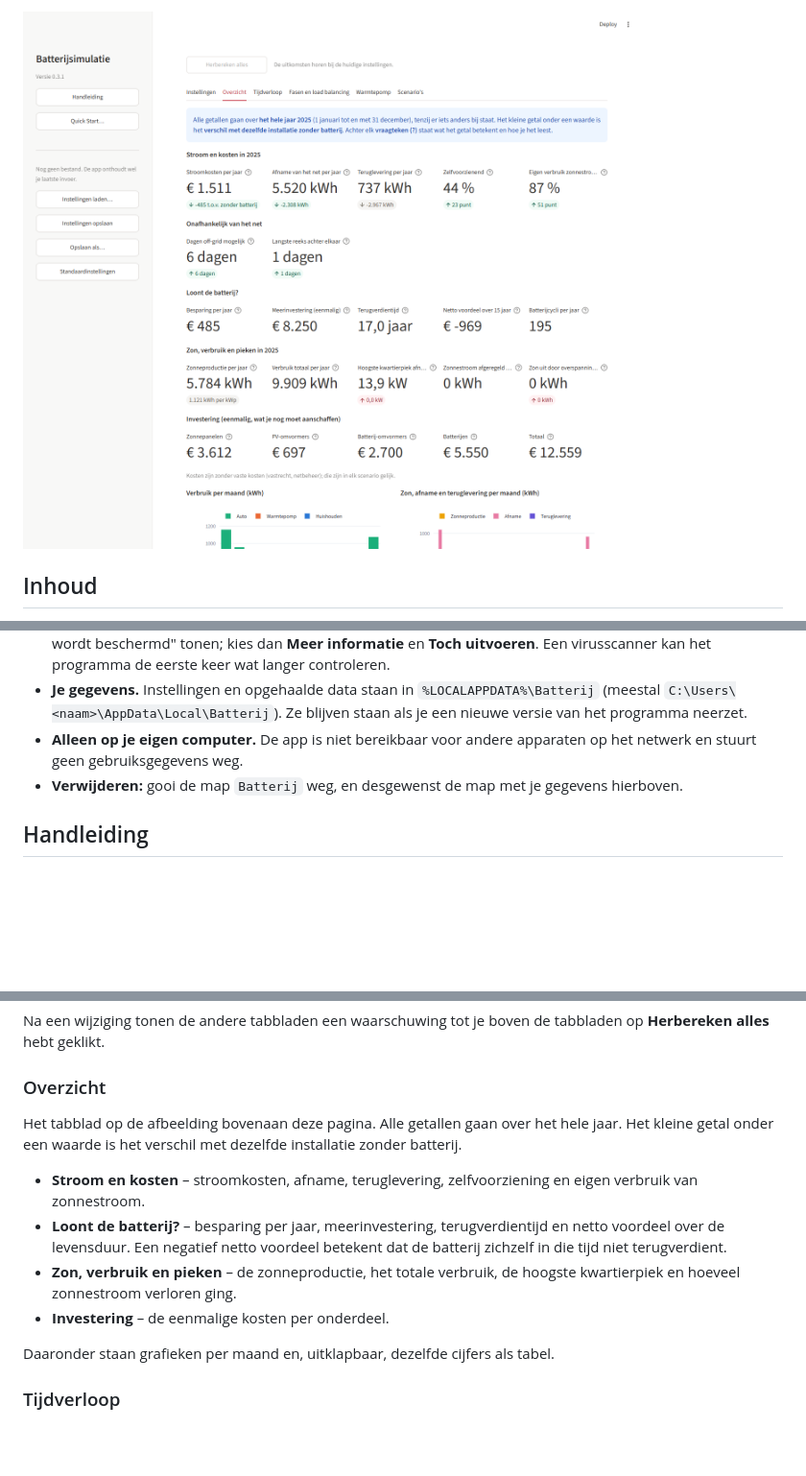
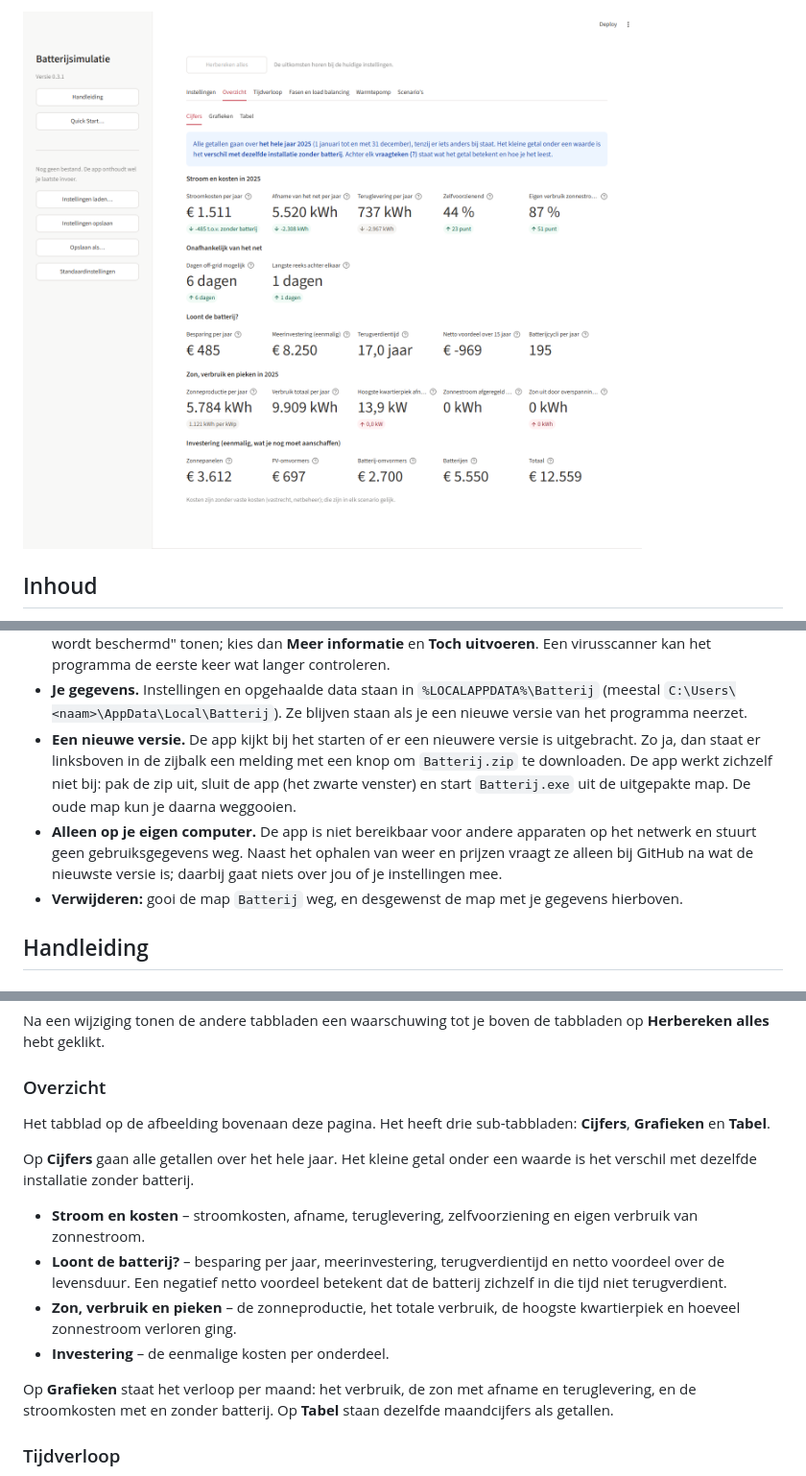
Before and after one commit to jdderijke/Batterij, a Markdown page: README.md, 3 parts joined by grey strips. Shown at 96% size. GitHub-like rendering; pictures changed too: docs/screenshots/overzicht.png; blank space fills up the shorter version.

```diff
--- a/README.md
+++ b/README.md
@@ -119,8 +123,15 @@ Goed om te weten:
   `%LOCALAPPDATA%\Batterij` (meestal
   `C:\Users\<naam>\AppData\Local\Batterij`). Ze blijven staan als je een
   nieuwe versie van het programma neerzet.
+- **Een nieuwe versie.** De app kijkt bij het starten of er een nieuwere
+  versie is uitgebracht. Zo ja, dan staat er linksboven in de zijbalk een
+  melding met een knop om `Batterij.zip` te downloaden. De app werkt zichzelf
+  niet bij: pak de zip uit, sluit de app (het zwarte venster) en start
+  `Batterij.exe` uit de uitgepakte map. De oude map kun je daarna weggooien.
 - **Alleen op je eigen computer.** De app is niet bereikbaar voor andere
-  apparaten op het netwerk en stuurt geen gebruiksgegevens weg.
+  apparaten op het netwerk en stuurt geen gebruiksgegevens weg. Naast het
+  ophalen van weer en prijzen vraagt ze alleen bij GitHub na wat de nieuwste
+  versie is; daarbij gaat niets over jou of je instellingen mee.
 - **Verwijderen:** gooi de map `Batterij` weg, en desgewenst de map met je
   gegevens hierboven.
 
@@ -246,9 +257,11 @@ tabbladen op **Herbereken alles** hebt geklikt.
 
 ### Overzicht
 
-Het tabblad op de afbeelding bovenaan deze pagina. Alle getallen gaan over
-het hele jaar. Het kleine getal onder een waarde is het verschil met dezelfde
-installatie zonder batterij.
+Het tabblad op de afbeelding bovenaan deze pagina. Het heeft drie
+sub-tabbladen: **Cijfers**, **Grafieken** en **Tabel**.
+
+Op **Cijfers** gaan alle getallen over het hele jaar. Het kleine getal onder
+een waarde is het verschil met dezelfde installatie zonder batterij.
 
 - **Stroom en kosten** – stroomkosten, afname, teruglevering, zelfvoorziening
   en eigen verbruik van zonnestroom.
@@ -259,8 +272,9 @@ installatie zonder batterij.
   hoogste kwartierpiek en hoeveel zonnestroom verloren ging.
 - **Investering** – de eenmalige kosten per onderdeel.
 
-Daaronder staan grafieken per maand en, uitklapbaar, dezelfde cijfers als
-tabel.
+Op **Grafieken** staat het verloop per maand: het verbruik, de zon met afname
+en teruglevering, en de stroomkosten met en zonder batterij. Op **Tabel**
+staan dezelfde maandcijfers als getallen.
 
 ### Tijdverloop
 
```
Also changed, not shown: other parts of README.md (+5 -1 lines), 5 other files.
